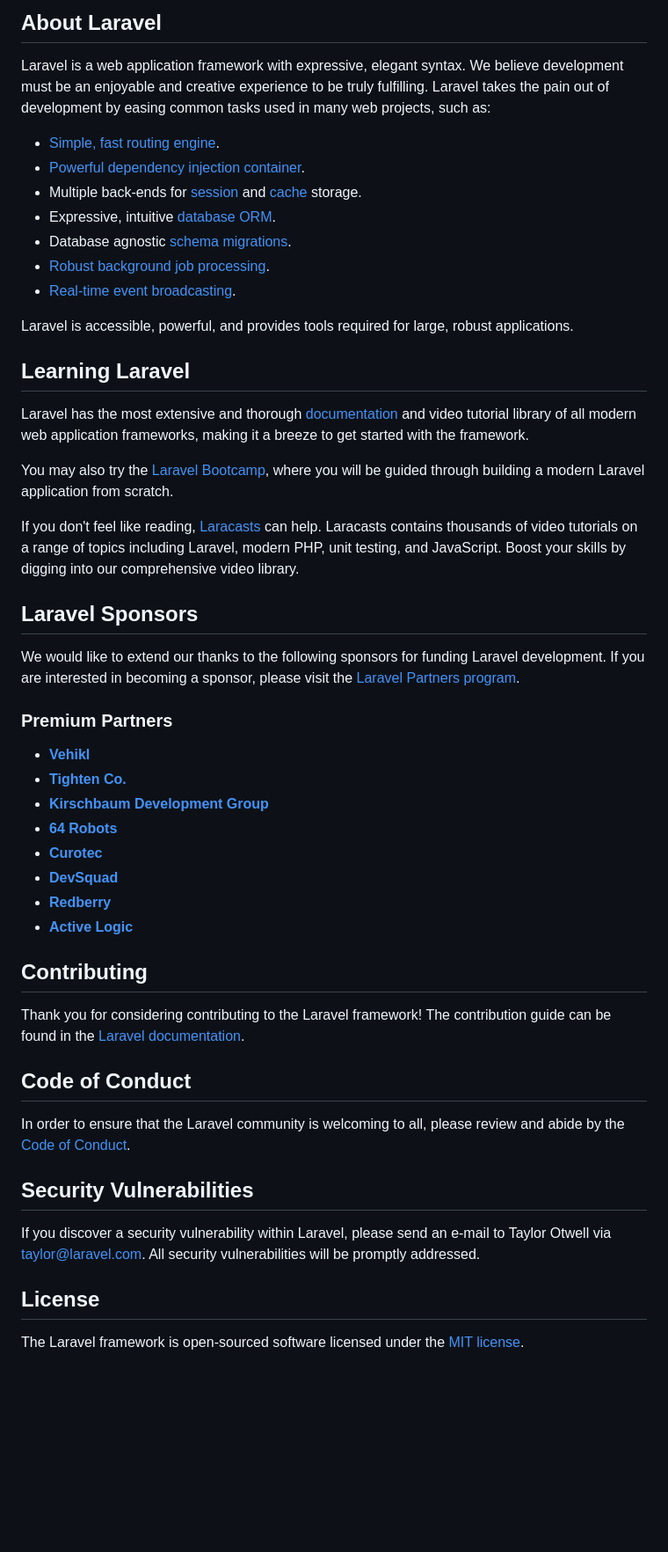
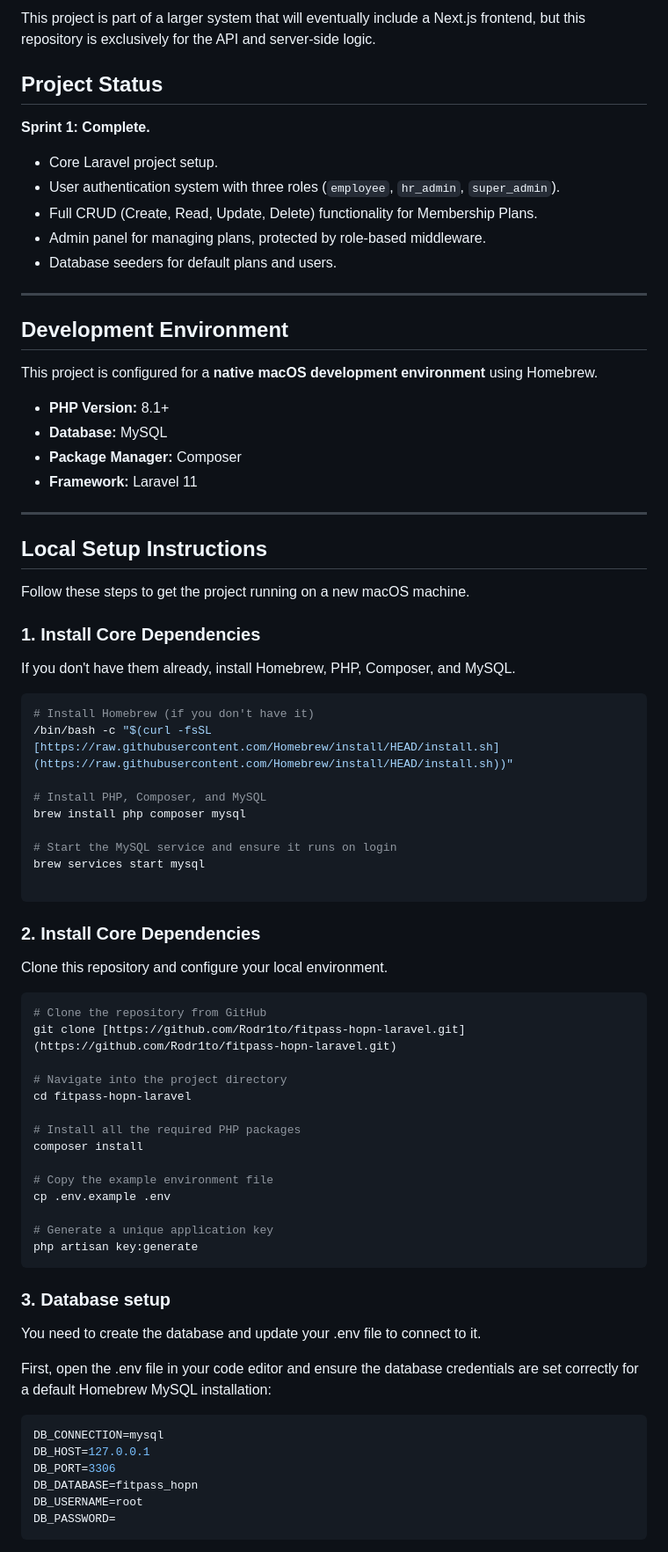
Before and after one commit to Rodr1to/fitpass-hopn-laravel, a Markdown page: README.md, the part around the change printed below. Shown: that part at 88% size. Rendered like a GitHub page; blank space fills up the shorter version.

````diff
--- a/README.md
+++ b/README.md
@@ -9,53 +4,78 @@
 
-## About Laravel
+This project is part of a larger system that will eventually include a Next.js frontend, but this repository is exclusively for the API and server-side logic.
 
-Laravel is a web application framework with expressive, elegant syntax. We believe development must be an enjoyable and creative experience to be truly fulfilling. Laravel takes the pain out of development by easing common tasks used in many web projects, such as:
+## Project Status
 
-- [Simple, fast routing engine](https://laravel.com/docs/routing).
-- [Powerful dependency injection container](https://laravel.com/docs/container).
-- Multiple back-ends for [session](https://laravel.com/docs/session) and [cache](https://laravel.com/docs/cache) storage.
-- Expressive, intuitive [database ORM](https://laravel.com/docs/eloquent).
-- Database agnostic [schema migrations](https://laravel.com/docs/migrations).
-- [Robust background job processing](https://laravel.com/docs/queues).
-- [Real-time event broadcasting](https://laravel.com/docs/broadcasting).
+**Sprint 1: Complete.**
+* Core Laravel project setup.
+* User authentication system with three roles (`employee`, `hr_admin`, `super_admin`).
+* Full CRUD (Create, Read, Update, Delete) functionality for Membership Plans.
+* Admin panel for managing plans, protected by role-based middleware.
+* Database seeders for default plans and users.
 
-Laravel is accessible, powerful, and provides tools required for large, robust applications.
+---
 
-## Learning Laravel
+## Development Environment
 
-Laravel has the most extensive and thorough [documentation](https://laravel.com/docs) and video tutorial library of all modern web application frameworks, making it a breeze to get started with the framework.
+This project is configured for a **native macOS development environment** using Homebrew.
 
-You may also try the [Laravel Bootcamp](https://bootcamp.laravel.com), where you will be guided through building a modern Laravel application from scratch.
+* **PHP Version:** 8.1+
+* **Database:** MySQL
+* **Package Manager:** Composer
+* **Framework:** Laravel 11
 
-If you don't feel like reading, [Laracasts](https://laracasts.com) can help. Laracasts contains thousands of video tutorials on a range of topics including Laravel, modern PHP, unit testing, and JavaScript. Boost your skills by digging into our comprehensive video library.
+---
 
-## Laravel Sponsors
+## Local Setup Instructions
 
-We would like to extend our thanks to the following sponsors for funding Laravel development. If you are interested in becoming a sponsor, please visit the [Laravel Partners program](https://partners.laravel.com).
+Follow these steps to get the project running on a new macOS machine.
 
-### Premium Partners
+### 1. Install Core Dependencies
+If you don't have them already, install Homebrew, PHP, Composer, and MySQL.
 
-- **[Vehikl](https://vehikl.com)**
-- **[Tighten Co.](https://tighten.co)**
-- **[Kirschbaum Development Group](https://kirschbaumdevelopment.com)**
-- **[64 Robots](https://64robots.com)**
-- **[Curotec](https://www.curotec.com/services/technologies/laravel)**
-- **[DevSquad](https://devsquad.com/hire-laravel-developers)**
-- **[Redberry](https://redberry.international/laravel-development)**
-- **[Active Logic](https://activelogic.com)**
+```bash
+# Install Homebrew (if you don't have it)
+/bin/bash -c "$(curl -fsSL [https://raw.githubusercontent.com/Homebrew/install/HEAD/install.sh](https://raw.githubusercontent.com/Homebrew/install/HEAD/install.sh))"
 
-## Contributing
+# Install PHP, Composer, and MySQL
+brew install php composer mysql
 
-Thank you for considering contributing to the Laravel framework! The contribution guide can be found in the [Laravel documentation](https://laravel.com/docs/contributions).
+# Start the MySQL service and ensure it runs on login
+brew services start mysql
 
-## Code of Conduct
+```
 
-In order to ensure that the Laravel community is welcoming to all, please review and abide by the [Code of Conduct](https://laravel.com/docs/contributions#code-of-conduct).
+### 2. Install Core Dependencies
+Clone this repository and configure your local environment.
 
-## Security Vulnerabilities
+```bash
+# Clone the repository from GitHub
+git clone [https://github.com/Rodr1to/fitpass-hopn-laravel.git](https://github.com/Rodr1to/fitpass-hopn-laravel.git)
 
-If you discover a security vulnerability within Laravel, please send an e-mail to Taylor Otwell via [taylor@laravel.com](mailto:taylor@laravel.com). All security vulnerabilities will be promptly addressed.
+# Navigate into the project directory
+cd fitpass-hopn-laravel
 
-## License
+# Install all the required PHP packages
+composer install
 
-The Laravel framework is open-sourced software licensed under the [MIT license](https://opensource.org/licenses/MIT).
+# Copy the example environment file
+cp .env.example .env
+
+# Generate a unique application key
+php artisan key:generate
+```
+
+### 3. Database setup
+You need to create the database and update your .env file to connect to it.
+
+First, open the .env file in your code editor and ensure the database credentials are set correctly for a default Homebrew MySQL installation:
+
+```bash
+DB_CONNECTION=mysql
+DB_HOST=127.0.0.1
+DB_PORT=3306
+DB_DATABASE=fitpass_hopn
+DB_USERNAME=root
+DB_PASSWORD=
+```
+
````
Also changed, not shown: other parts of README.md (+72 -7 lines).
